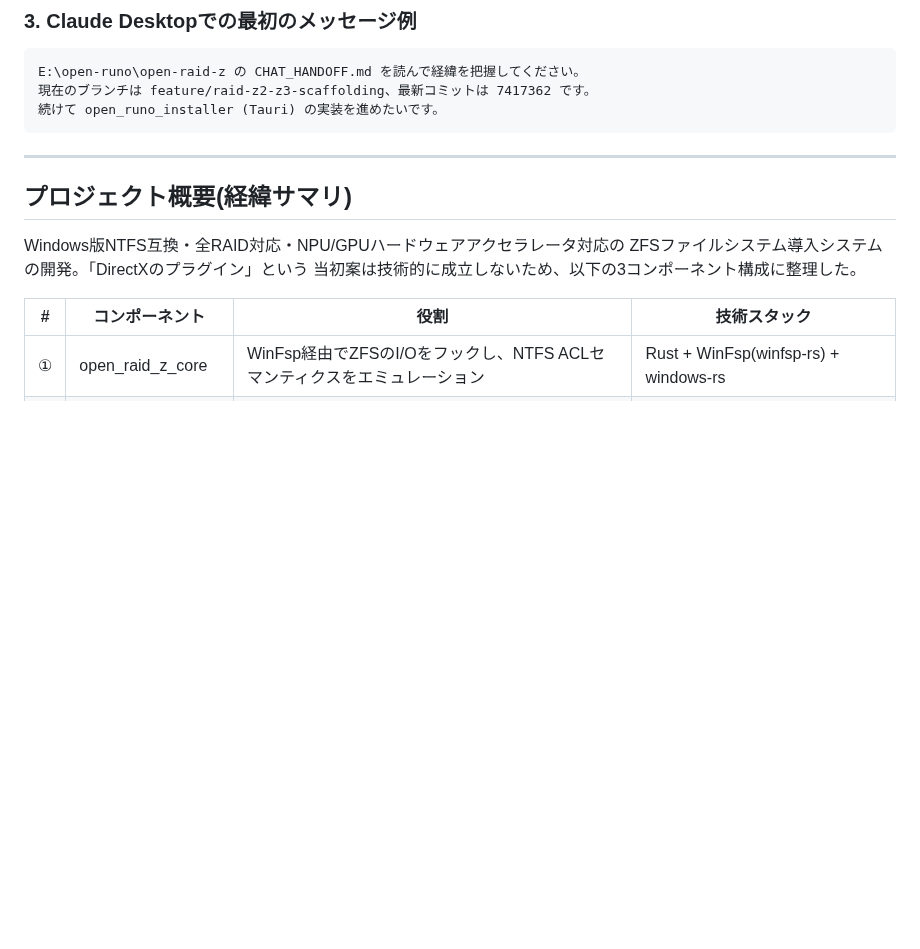
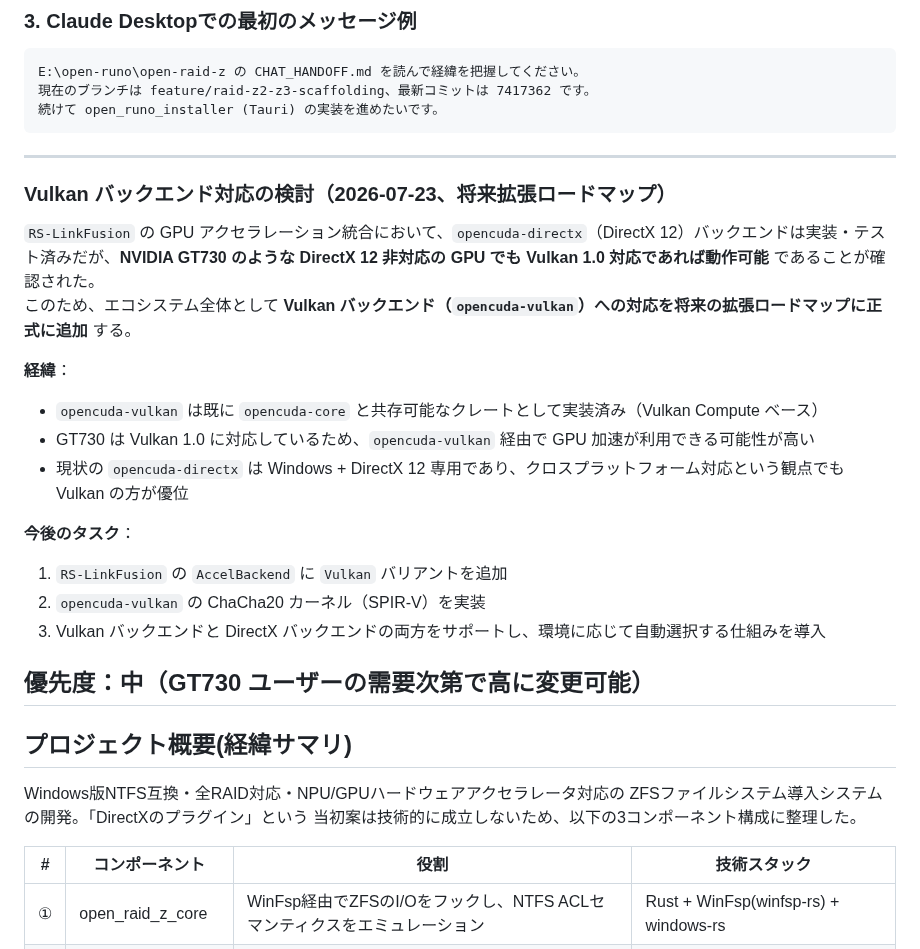
Before and after one commit to aon-co-jp/open-raid-z, a Markdown page: CHAT_HANDOFF.md, the part around the change. Rendered like a GitHub page; blank space fills up the shorter version.

````diff
--- a/CHAT_HANDOFF.md
+++ b/CHAT_HANDOFF.md
@@ -62,7 +62,23 @@ E:\open-runo\open-raid-z の CHAT_HANDOFF.md を読んで経緯を把握して
 現在のブランチは feature/raid-z2-z3-scaffolding、最新コミットは 7417362 です。
 続けて open_runo_installer (Tauri) の実装を進めたいです。
 ```
-
+---
+### Vulkan バックエンド対応の検討（2026-07-23、将来拡張ロードマップ）
+
+`RS-LinkFusion` の GPU アクセラレーション統合において、`opencuda-directx`（DirectX 12）バックエンドは実装・テスト済みだが、**NVIDIA GT730 のような DirectX 12 非対応の GPU でも Vulkan 1.0 対応であれば動作可能** であることが確認された。
+このため、エコシステム全体として **Vulkan バックエンド（`opencuda-vulkan`）への対応を将来の拡張ロードマップに正式に追加** する。
+
+**経緯**：
+- `opencuda-vulkan` は既に `opencuda-core` と共存可能なクレートとして実装済み（Vulkan Compute ベース）
+- GT730 は Vulkan 1.0 に対応しているため、`opencuda-vulkan` 経由で GPU 加速が利用できる可能性が高い
+- 現状の `opencuda-directx` は Windows + DirectX 12 専用であり、クロスプラットフォーム対応という観点でも Vulkan の方が優位
+
+**今後のタスク**：
+1. `RS-LinkFusion` の `AccelBackend` に `Vulkan` バリアントを追加
+2. `opencuda-vulkan` の ChaCha20 カーネル（SPIR-V）を実装
+3. Vulkan バックエンドと DirectX バックエンドの両方をサポートし、環境に応じて自動選択する仕組みを導入
+
+**優先度**：中（GT730 ユーザーの需要次第で高に変更可能）
 ---
 
 ## プロジェクト概要(経緯サマリ)
````
Also changed, not shown: CLAUDE.md (+47 -0 lines).
